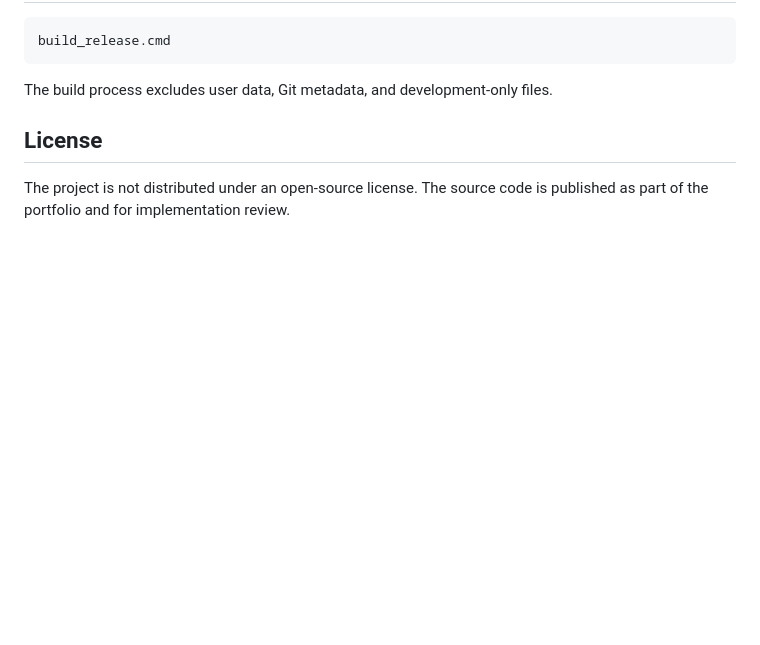
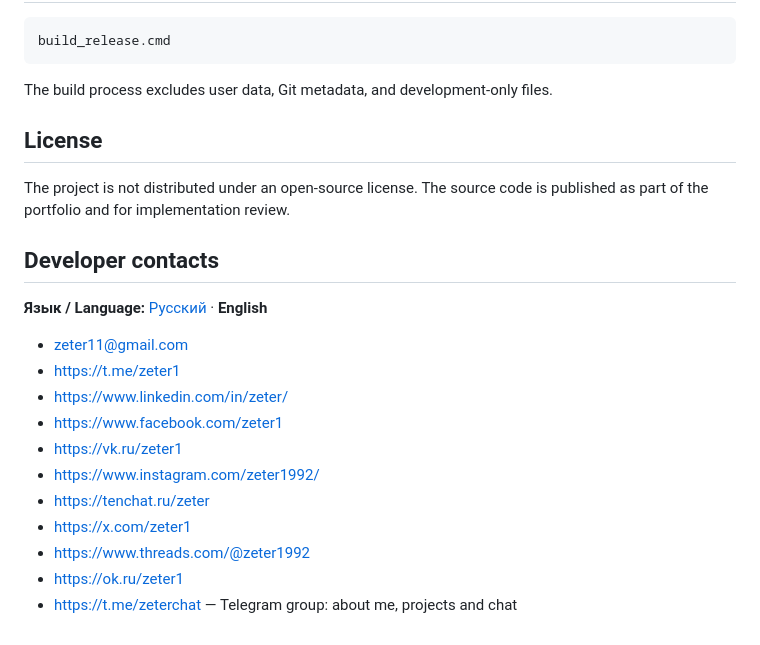
Before and after one commit to zeter1/ZeTer-OS, a Markdown page: README_EN.md, the part around the change. Rendered like a GitHub page; blank space fills up the shorter version.

Commit message:
docs: publish full developer contact URLs in Russian and English

```diff
--- a/README_EN.md
+++ b/README_EN.md
@@ -161,3 +161,19 @@ The build process excludes user data, Git metadata, and development-only files.
 ## License
 
 The project is not distributed under an open-source license. The source code is published as part of the portfolio and for implementation review.
+
+## Developer contacts
+
+**Язык / Language:** [Русский](README.md#контакты-для-связи-с-разработчиком) · **English**
+
+- [zeter11@gmail.com](mailto:zeter11@gmail.com)
+- [https://t.me/zeter1](https://t.me/zeter1)
+- [https://www.linkedin.com/in/zeter/](https://www.linkedin.com/in/zeter/)
+- [https://www.facebook.com/zeter1](https://www.facebook.com/zeter1)
+- [https://vk.ru/zeter1](https://vk.ru/zeter1)
+- [https://www.instagram.com/zeter1992/](https://www.instagram.com/zeter1992/)
+- [https://tenchat.ru/zeter](https://tenchat.ru/zeter)
+- [https://x.com/zeter1](https://x.com/zeter1)
+- [https://www.threads.com/@zeter1992](https://www.threads.com/@zeter1992)
+- [https://ok.ru/zeter1](https://ok.ru/zeter1)
+- [https://t.me/zeterchat](https://t.me/zeterchat) — Telegram group: about me, projects and chat
```
Also changed, not shown: CHANGELOG.md (+5 -0 lines), README.md (+8 -0 lines).
